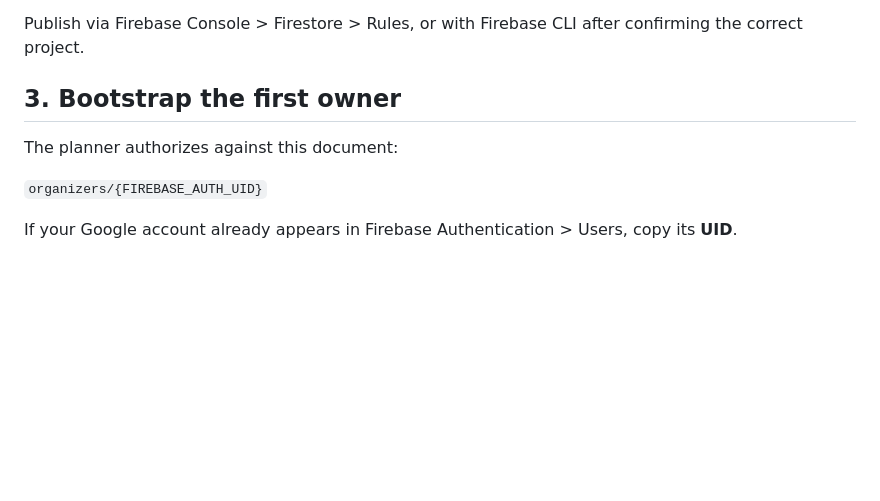
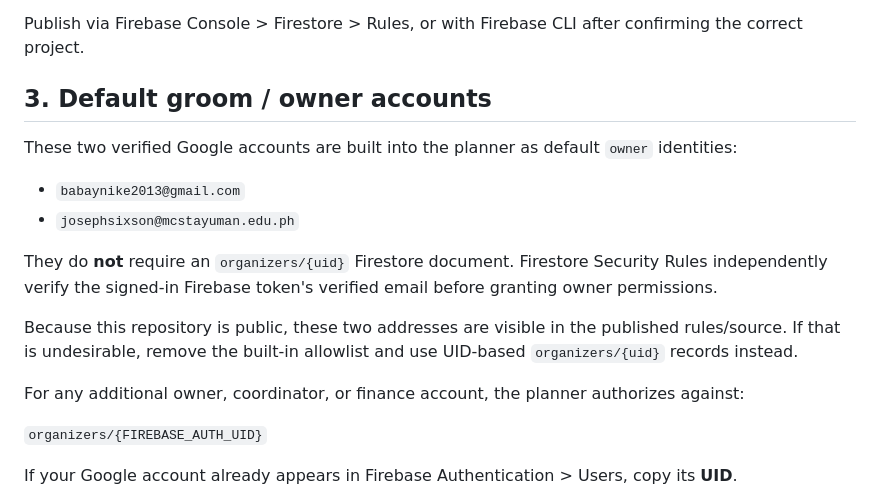
Before and after one commit to Dropnike21/MyWedding, a Markdown page: docs/firebase-planner-setup.md, the part around the change. Rendered like a GitHub page; blank space fills up the shorter version.

Commit message:
Document default groom owner accounts and privacy tradeoff

```diff
--- a/docs/firebase-planner-setup.md
+++ b/docs/firebase-planner-setup.md
@@ -55,9 +55,18 @@ Before publishing, review the file. It does the following:
 
 Publish via Firebase Console > Firestore > Rules, or with Firebase CLI after confirming the correct project.
 
-## 3. Bootstrap the first owner
+## 3. Default groom / owner accounts
 
-The planner authorizes against this document:
+These two verified Google accounts are built into the planner as default `owner` identities:
+
+- `babaynike2013@gmail.com`
+- `josephsixson@mcstayuman.edu.ph`
+
+They do **not** require an `organizers/{uid}` Firestore document. Firestore Security Rules independently verify the signed-in Firebase token's verified email before granting owner permissions.
+
+Because this repository is public, these two addresses are visible in the published rules/source. If that is undesirable, remove the built-in allowlist and use UID-based `organizers/{uid}` records instead.
+
+For any additional owner, coordinator, or finance account, the planner authorizes against:
 
 `organizers/{FIREBASE_AUTH_UID}`
 
```
